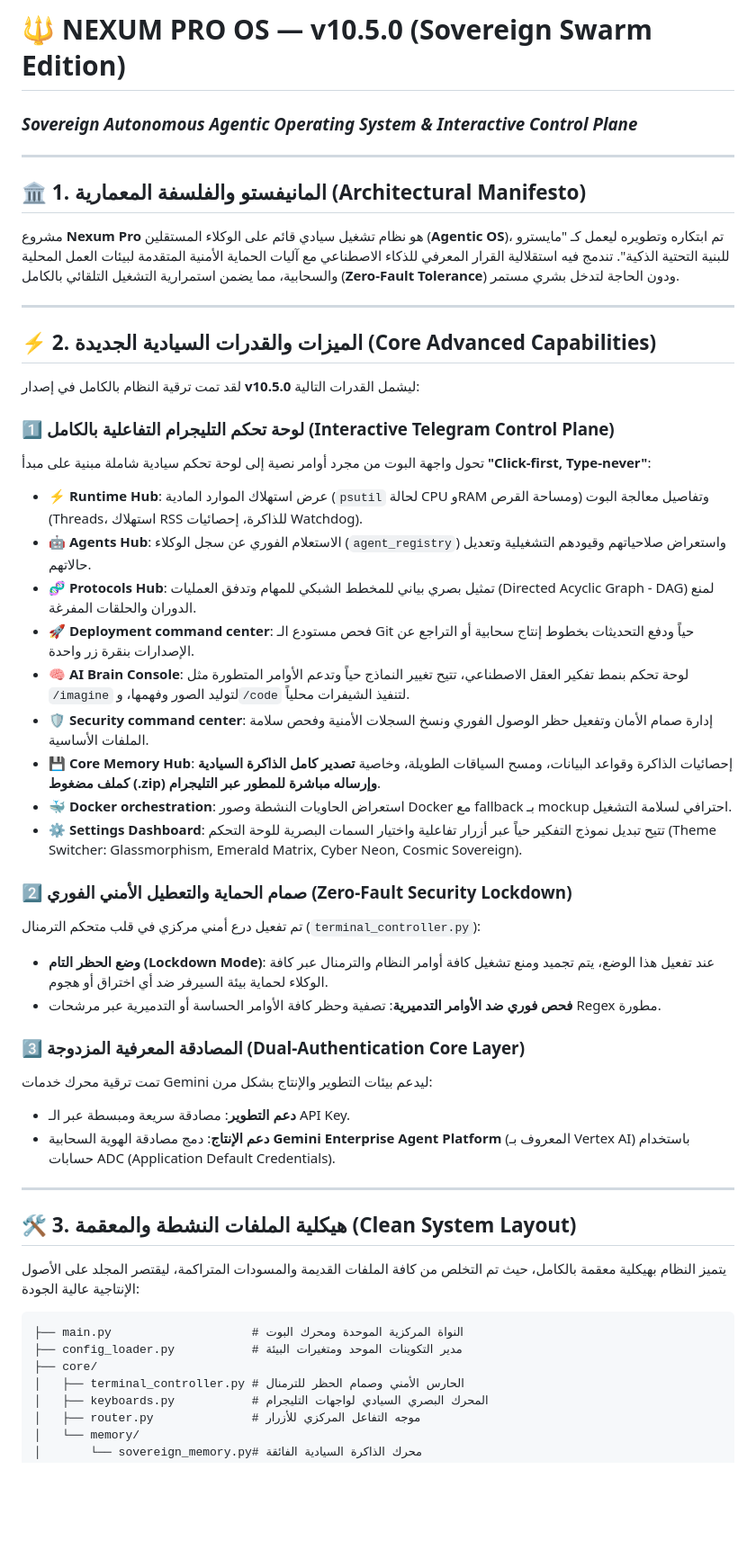
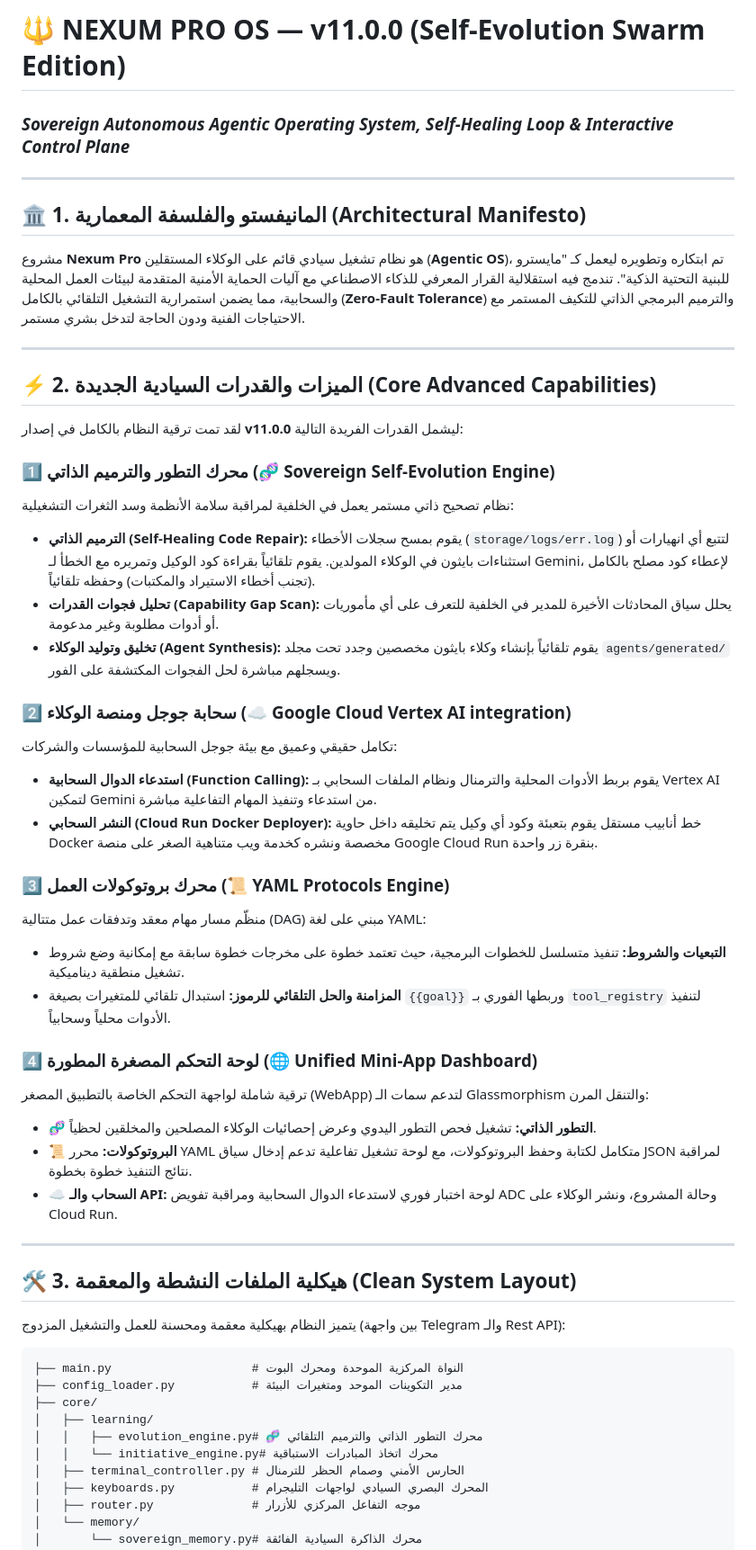
Before and after one commit to ossoolli/Nexum-Core, a Markdown page: README.md, the part around one of its changes. Shown at 90% size. Rendered like a GitHub page; blank space fills up the shorter version.

Commit message:
docs: update README.md for v11.0.0 Self-Evolution Swarm Edition

````diff
--- a/README.md
+++ b/README.md
@@ -1,50 +1,53 @@
-# 🔱 NEXUM PRO OS — v10.5.0 (Sovereign Swarm Edition)
-### *Sovereign Autonomous Agentic Operating System & Interactive Control Plane*
+# 🔱 NEXUM PRO OS — v11.0.0 (Self-Evolution Swarm Edition)
+### *Sovereign Autonomous Agentic Operating System, Self-Healing Loop & Interactive Control Plane*
 
 ---
 
 ## 🏛️ 1. المانيفستو والفلسفة المعمارية (Architectural Manifesto)
 
-مشروع **Nexum Pro** هو نظام تشغيل سيادي قائم على الوكلاء المستقلين (**Agentic OS**)، تم ابتكاره وتطويره ليعمل كـ "مايسترو للبنية التحتية الذكية". تندمج فيه استقلالية القرار المعرفي للذكاء الاصطناعي مع آليات الحماية الأمنية المتقدمة لبيئات العمل المحلية والسحابية، مما يضمن استمرارية التشغيل التلقائي بالكامل (**Zero-Fault Tolerance**) ودون الحاجة لتدخل بشري مستمر.
+مشروع **Nexum Pro** هو نظام تشغيل سيادي قائم على الوكلاء المستقلين (**Agentic OS**)، تم ابتكاره وتطويره ليعمل كـ "مايسترو للبنية التحتية الذكية". تندمج فيه استقلالية القرار المعرفي للذكاء الاصطناعي مع آليات الحماية الأمنية المتقدمة لبيئات العمل المحلية والسحابية، مما يضمن استمرارية التشغيل التلقائي بالكامل (**Zero-Fault Tolerance**) والترميم البرمجي الذاتي للتكيف المستمر مع الاحتياجات الفنية ودون الحاجة لتدخل بشري مستمر.
 
 ---
 
 ## ⚡ 2. الميزات والقدرات السيادية الجديدة (Core Advanced Capabilities)
 
-لقد تمت ترقية النظام بالكامل في إصدار **v10.5.0** ليشمل القدرات التالية:
+لقد تمت ترقية النظام بالكامل في إصدار **v11.0.0** ليشمل القدرات الفريدة التالية:
 
-### 1️⃣ لوحة تحكم التليجرام التفاعلية بالكامل (Interactive Telegram Control Plane)
-تحول واجهة البوت من مجرد أوامر نصية إلى لوحة تحكم سيادية شاملة مبنية على مبدأ **"Click-first, Type-never"**:
-* ⚡ **Runtime Hub**: عرض استهلاك الموارد المادية (`psutil` لحالة CPU وRAM ومساحة القرص) وتفاصيل معالجة البوت (Threads، استهلاك RSS للذاكرة، إحصائيات Watchdog).
-* 🤖 **Agents Hub**: الاستعلام الفوري عن سجل الوكلاء (`agent_registry`) واستعراض صلاحياتهم وقيودهم التشغيلية وتعديل حالاتهم.
-* 🧬 **Protocols Hub**: تمثيل بصري بياني للمخطط الشبكي للمهام وتدفق العمليات (Directed Acyclic Graph - DAG) لمنع الدوران والحلقات المفرغة.
-* 🚀 **Deployment command center**: فحص مستودع الـ Git حياً ودفع التحديثات بخطوط إنتاج سحابية أو التراجع عن الإصدارات بنقرة زر واحدة.
-* 🧠 **AI Brain Console**: لوحة تحكم بنمط تفكير العقل الاصطناعي، تتيح تغيير النماذج حياً وتدعم الأوامر المتطورة مثل `/imagine` لتوليد الصور وفهمها، و`/code` لتنفيذ الشيفرات محلياً.
-* 🛡️ **Security command center**: إدارة صمام الأمان وتفعيل حظر الوصول الفوري ونسخ السجلات الأمنية وفحص سلامة الملفات الأساسية.
-* 💾 **Core Memory Hub**: إحصائيات الذاكرة وقواعد البيانات، ومسح السياقات الطويلة، وخاصية **تصدير كامل الذاكرة السيادية كملف مضغوط (.zip) وإرساله مباشرة للمطور عبر التليجرام**.
-* 🐳 **Docker orchestration**: استعراض الحاويات النشطة وصور Docker مع fallback بـ mockup احترافي لسلامة التشغيل.
-* ⚙️ **Settings Dashboard**: تتيح تبديل نموذج التفكير حياً عبر أزرار تفاعلية واختيار السمات البصرية للوحة التحكم (Theme Switcher: Glassmorphism, Emerald Matrix, Cyber Neon, Cosmic Sovereign).
+### 1️⃣ محرك التطور والترميم الذاتي (🧬 Sovereign Self-Evolution Engine)
+نظام تصحيح ذاتي مستمر يعمل في الخلفية لمراقبة سلامة الأنظمة وسد الثغرات التشغيلية:
+* **الترميم الذاتي (Self-Healing Code Repair):** يقوم بمسح سجلات الأخطاء (`storage/logs/err.log`) لتتبع أي انهيارات أو استثناءات بايثون في الوكلاء المولدين. يقوم تلقائياً بقراءة كود الوكيل وتمريره مع الخطأ لـ Gemini، لإعطاء كود مصلح بالكامل (تجنب أخطاء الاستيراد والمكتبات) وحفظه تلقائياً.
+* **تحليل فجوات القدرات (Capability Gap Scan):** يحلل سياق المحادثات الأخيرة للمدير في الخلفية للتعرف على أي مأموريات أو أدوات مطلوبة وغير مدعومة.
+* **تخليق وتوليد الوكلاء (Agent Synthesis):** يقوم تلقائياً بإنشاء وكلاء بايثون مخصصين وجدد تحت مجلد `agents/generated/` ويسجلهم مباشرة لحل الفجوات المكتشفة على الفور.
 
-### 2️⃣ صمام الحماية والتعطيل الأمني الفوري (Zero-Fault Security Lockdown)
-تم تفعيل درع أمني مركزي في قلب متحكم الترمنال (`terminal_controller.py`):
-* **وضع الحظر التام (Lockdown Mode)**: عند تفعيل هذا الوضع، يتم تجميد ومنع تشغيل كافة أوامر النظام والترمنال عبر كافة الوكلاء لحماية بيئة السيرفر ضد أي اختراق أو هجوم.
-* **فحص فوري ضد الأوامر التدميرية**: تصفية وحظر كافة الأوامر الحساسة أو التدميرية عبر مرشحات Regex مطورة.
+### 2️⃣ سحابة جوجل ومنصة الوكلاء (☁️ Google Cloud Vertex AI integration)
+تكامل حقيقي وعميق مع بيئة جوجل السحابية للمؤسسات والشركات:
+* **استدعاء الدوال السحابية (Function Calling):** يقوم بربط الأدوات المحلية والترمنال ونظام الملفات السحابي بـ Vertex AI لتمكين Gemini من استدعاء وتنفيذ المهام التفاعلية مباشرة.
+* **النشر السحابي (Cloud Run Docker Deployer):** خط أنابيب مستقل يقوم بتعبئة وكود أي وكيل يتم تخليقه داخل حاوية Docker مخصصة ونشره كخدمة ويب متناهية الصغر على منصة Google Cloud Run بنقرة زر واحدة.
 
-### 3️⃣ المصادقة المعرفية المزدوجة (Dual-Authentication Core Layer)
-تمت ترقية محرك خدمات Gemini ليدعم بيئات التطوير والإنتاج بشكل مرن:
-* **دعم التطوير**: مصادقة سريعة ومبسطة عبر الـ API Key.
-* **دعم الإنتاج**: دمج مصادقة الهوية السحابية **Gemini Enterprise Agent Platform** (المعروف بـ Vertex AI) باستخدام حسابات ADC (Application Default Credentials).
+### 3️⃣ محرك بروتوكولات العمل (📜 YAML Protocols Engine)
+منظّم مسار مهام معقد وتدفقات عمل متتالية (DAG) مبني على لغة YAML:
+* **التبعيات والشروط:** تنفيذ متسلسل للخطوات البرمجية، حيث تعتمد خطوة على مخرجات خطوة سابقة مع إمكانية وضع شروط تشغيل منطقية ديناميكية.
+* **المزامنة والحل التلقائي للرموز:** استبدال تلقائي للمتغيرات بصيغة `{{goal}}` وربطها الفوري بـ `tool_registry` لتنفيذ الأدوات محلياً وسحابياً.
+
+### 4️⃣ لوحة التحكم المصغرة المطورة (🌐 Unified Mini-App Dashboard)
+ترقية شاملة لواجهة التحكم الخاصة بالتطبيق المصغر (WebApp) لتدعم سمات الـ Glassmorphism والتنقل المرن:
+* **🧬 التطور الذاتي:** تشغيل فحص التطور اليدوي وعرض إحصائيات الوكلاء المصلحين والمخلقين لحظياً.
+* **📜 البروتوكولات:** محرر YAML متكامل لكتابة وحفظ البروتوكولات، مع لوحة تشغيل تفاعلية تدعم إدخال سياق JSON لمراقبة نتائج التنفيذ خطوة بخطوة.
+* **☁️ السحاب والـ API:** لوحة اختبار فوري لاستدعاء الدوال السحابية ومراقبة تفويض ADC وحالة المشروع، ونشر الوكلاء على Cloud Run.
 
 ---
 
 ## 🛠️ 3. هيكلية الملفات النشطة والمعقمة (Clean System Layout)
 
-يتميز النظام بهيكلية معقمة بالكامل، حيث تم التخلص من كافة الملفات القديمة والمسودات المتراكمة، ليقتصر المجلد على الأصول الإنتاجية عالية الجودة:
+يتميز النظام بهيكلية معقمة ومحسنة للعمل والتشغيل المزدوج (بين واجهة Telegram والـ Rest API):
 
 ```
 ├── main.py                    # النواة المركزية الموحدة ومحرك البوت
 ├── config_loader.py           # مدير التكوينات الموحد ومتغيرات البيئة
 ├── core/
+│   ├── learning/
+│   │   ├── evolution_engine.py# 🧬 محرك التطور الذاتي والترميم التلقائي
+│   │   └── initiative_engine.py# محرك اتخاذ المبادرات الاستباقية
 │   ├── terminal_controller.py # الحارس الأمني وصمام الحظر للترمنال
 │   ├── keyboards.py           # المحرك البصري السيادي لواجهات التليجرام
 │   ├── router.py              # موجه التفاعل المركزي للأزرار
````
Also changed, not shown: other parts of README.md (+48 -27 lines).
